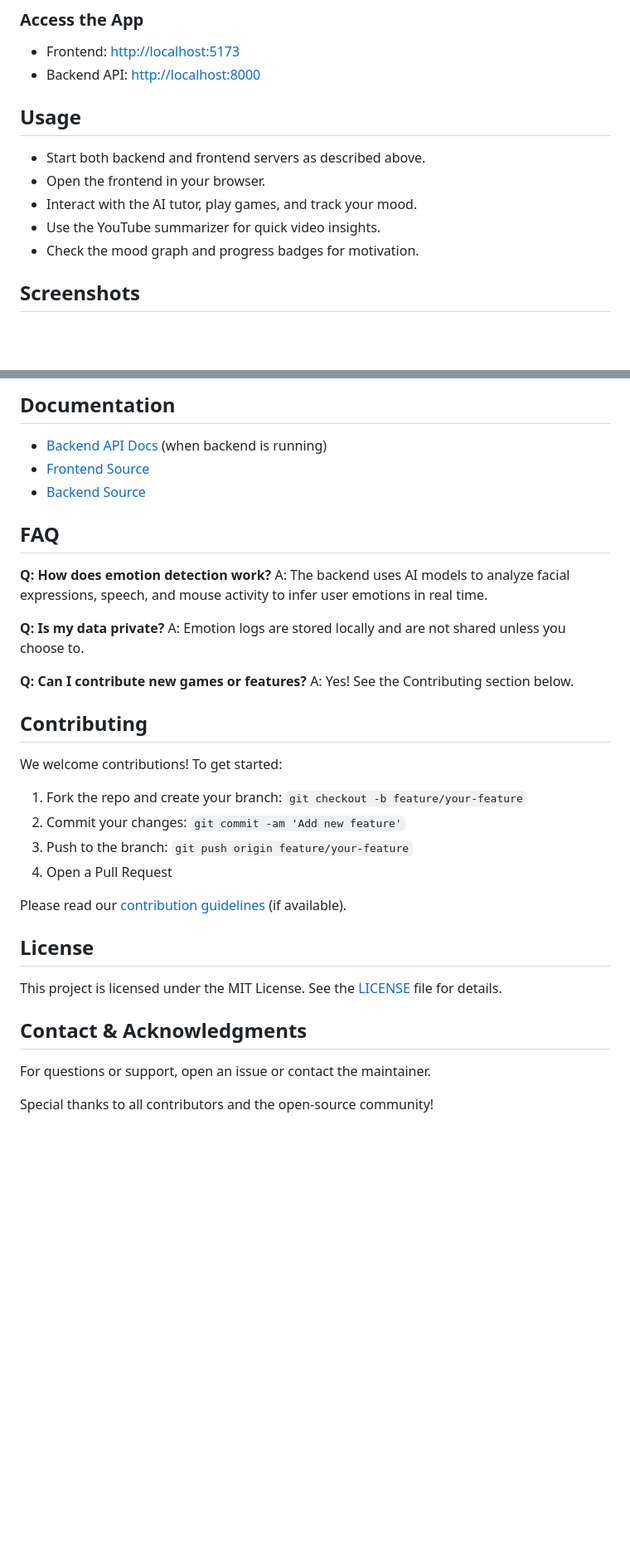
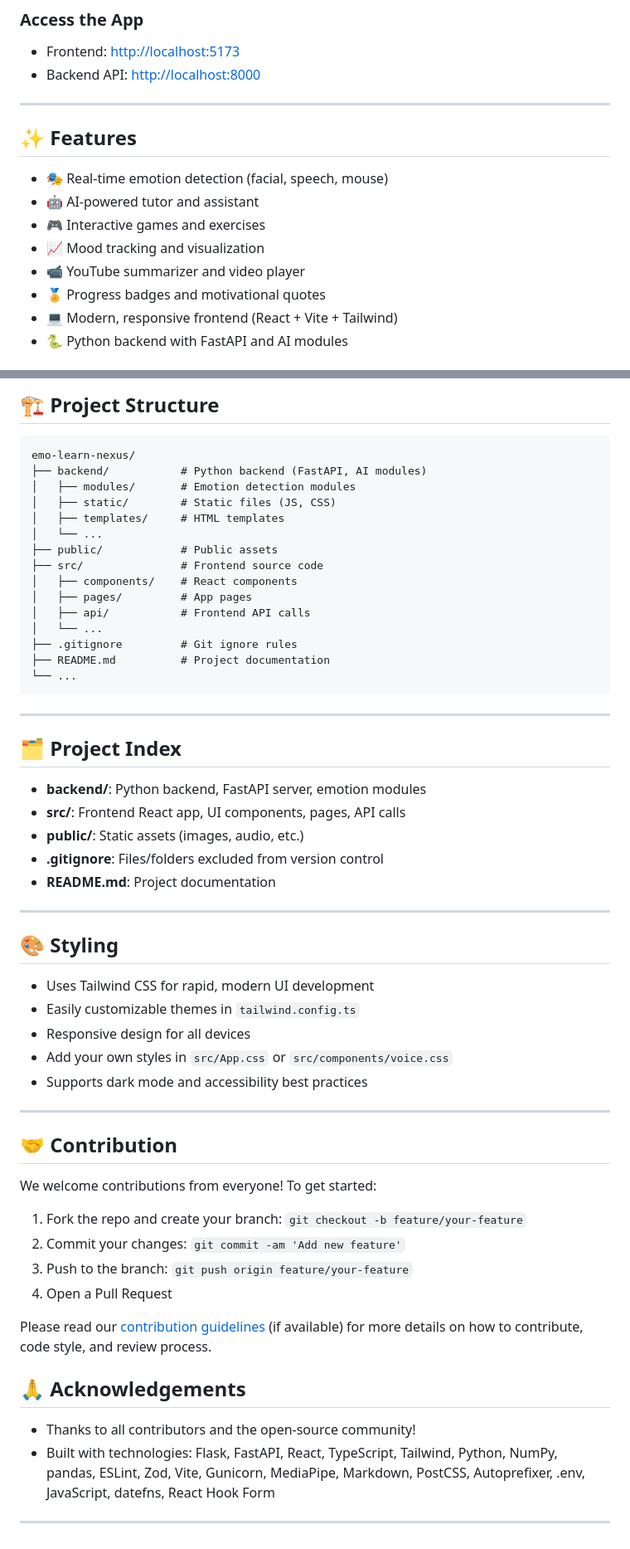
Before and after one commit to RohithMacharla11/emolearn, a Markdown page: README.md, 2 parts joined by grey strips. Shown: that part at 83% size. Drawn GitHub-style; blank space fills up the shorter version.

````diff
--- a/README.md
+++ b/README.md
@@ -74,12 +67,15 @@ npm run dev
 - Frontend: [http://localhost:5173](http://localhost:5173)
 - Backend API: [http://localhost:8000](http://localhost:8000)
 
+---
 
-## Usage
-- Start both backend and frontend servers as described above.
-- Open the frontend in your browser.
-- Interact with the AI tutor, play games, and track your mood.
-- Use the YouTube summarizer for quick video insights.
-- Check the mood graph and progress badges for motivation.
-## Screenshots
+## ✨ Features
+- 🎭 Real-time emotion detection (facial, speech, mouse)
+- 🤖 AI-powered tutor and assistant
+- 🎮 Interactive games and exercises
+- 📈 Mood tracking and visualization
+- 📹 YouTube summarizer and video player
+- 🏅 Progress badges and motivational quotes
+- 💻 Modern, responsive frontend (React + Vite + Tailwind)
+- 🐍 Python backend with FastAPI and AI modules
 
@@ -91,39 +83,61 @@ npm run dev
 
-## Documentation
+## 🏗️ Project Structure
+```
+emo-learn-nexus/
+├── backend/           # Python backend (FastAPI, AI modules)
+│   ├── modules/       # Emotion detection modules
+│   ├── static/        # Static files (JS, CSS)
+│   ├── templates/     # HTML templates
+│   └── ...
+├── public/            # Public assets
+├── src/               # Frontend source code
+│   ├── components/    # React components
+│   ├── pages/         # App pages
+│   ├── api/           # Frontend API calls
+│   └── ...
+├── .gitignore         # Git ignore rules
+├── README.md          # Project documentation
+└── ...
+```
 
-- [Backend API Docs](http://localhost:8000/docs) (when backend is running)
-- [Frontend Source](./src/)
-- [Backend Source](./backend/)
+---
 
-## FAQ
+## 🗂️ Project Index
+- **backend/**: Python backend, FastAPI server, emotion modules
+- **src/**: Frontend React app, UI components, pages, API calls
+- **public/**: Static assets (images, audio, etc.)
+- **.gitignore**: Files/folders excluded from version control
+- **README.md**: Project documentation
 
-**Q: How does emotion detection work?**
-A: The backend uses AI models to analyze facial expressions, speech, and mouse activity to infer user emotions in real time.
+---
 
-**Q: Is my data private?**
-A: Emotion logs are stored locally and are not shared unless you choose to.
+## 🎨 Styling
+- Uses Tailwind CSS for rapid, modern UI development
+- Easily customizable themes in `tailwind.config.ts`
+- Responsive design for all devices
+- Add your own styles in `src/App.css` or `src/components/voice.css`
+- Supports dark mode and accessibility best practices
 
-**Q: Can I contribute new games or features?**
-A: Yes! See the Contributing section below.
+---
 
-
-
-## Contributing
-We welcome contributions! To get started:
+## 🤝 Contribution
+We welcome contributions from everyone! To get started:
 1. Fork the repo and create your branch: `git checkout -b feature/your-feature`
 2. Commit your changes: `git commit -am 'Add new feature'`
 3. Push to the branch: `git push origin feature/your-feature`
 4. Open a Pull Request
 
-Please read our [contribution guidelines](CONTRIBUTING.md) (if available).
+Please read our [contribution guidelines](CONTRIBUTING.md) (if available) for more details on how to contribute, code style, and review process.
 
+<!-- ---
 
-## License
+## 📜 License
 This project is licensed under the MIT License. See the [LICENSE](LICENSE) file for details.
 
+--- -->
 
-## Contact & Acknowledgments
+## 🙏 Acknowledgements
+- Thanks to all contributors and the open-source community!
+- Built with technologies: Flask, FastAPI, React, TypeScript, Tailwind, Python, NumPy, pandas, ESLint, Zod, Vite, Gunicorn, MediaPipe, Markdown, PostCSS, Autoprefixer, .env, JavaScript, datefns, React Hook Form
 
-For questions or support, open an issue or contact the maintainer.
-
-Special thanks to all contributors and the open-source community!
+---
````
Also changed, not shown: other parts of README.md (+40 -51 lines).
